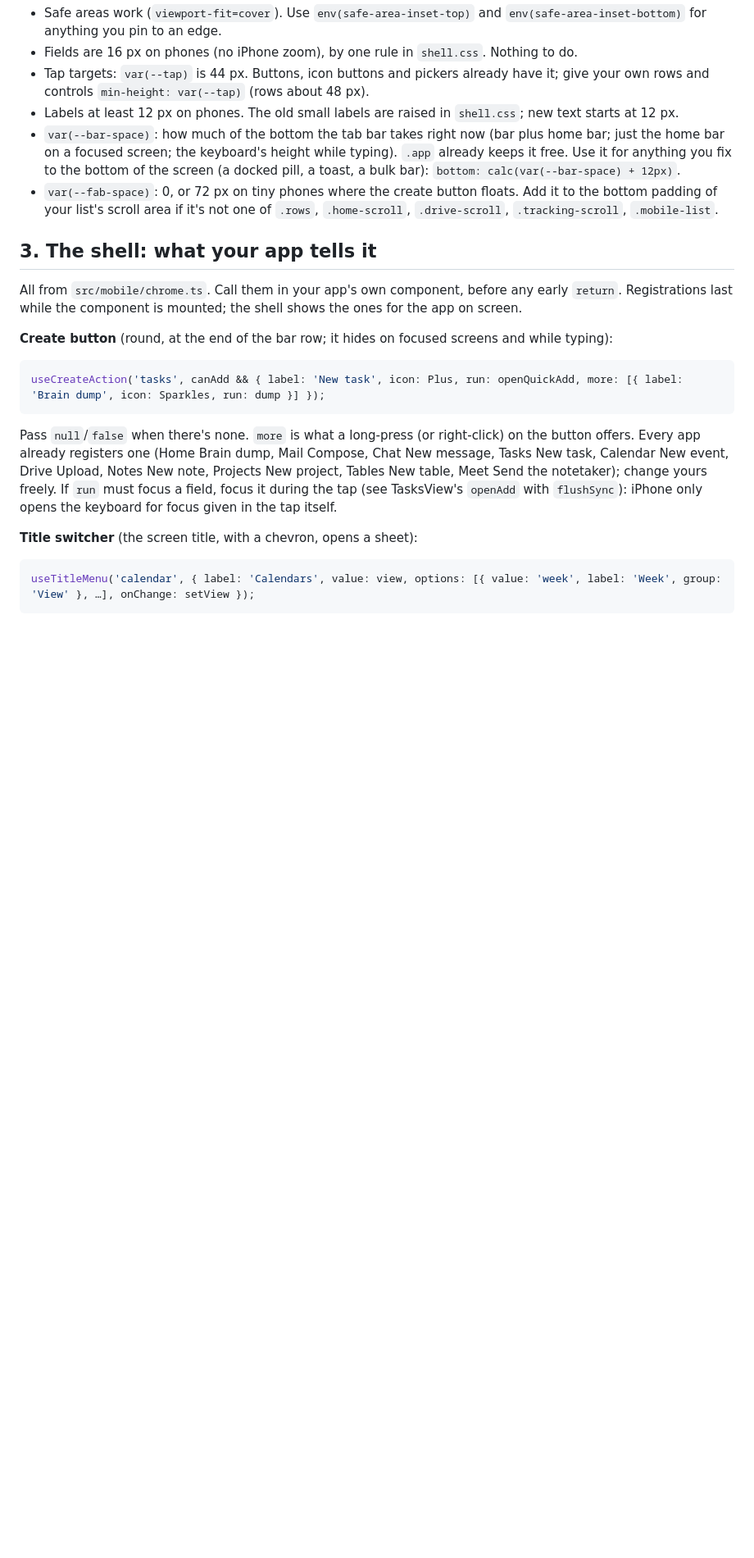
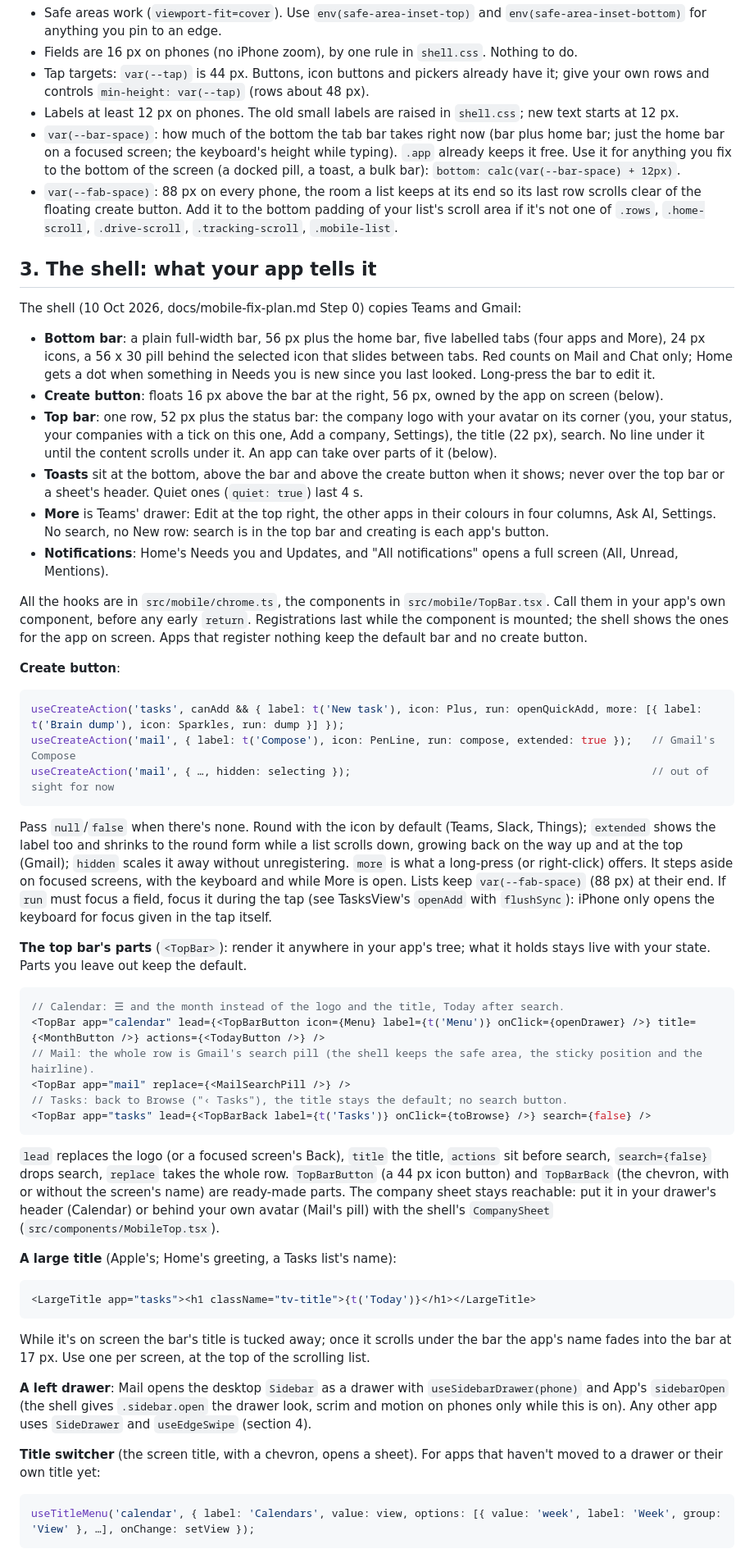
Before and after one commit to aqeeljundiy/sprint2go, a Markdown page: docs/mobile-kit.md, the part around one of its changes. Shown at 82% size. Drawn GitHub-style; blank space fills up the shorter version.

Commit message:
Docs: the new phone shell in mobile-kit.md (bar, create button, top bar slots, large titles, drawers, dropdown menus, search)
Co-Authored-By: Claude Opus 5.5 <noreply@anthropic.com>

````diff
--- a/docs/mobile-kit.md
+++ b/docs/mobile-kit.md
@@ -41,27 +41,78 @@ wins over the old ones with the same selector, so it never needs `!important`.
 - `var(--bar-space)`: how much of the bottom the tab bar takes right now (bar plus home bar; just the home bar on a
   focused screen; the keyboard's height while typing). `.app` already keeps it free. Use it for anything you fix to the
   bottom of the screen (a docked pill, a toast, a bulk bar): `bottom: calc(var(--bar-space) + 12px)`.
-- `var(--fab-space)`: 0, or 72 px on tiny phones where the create button floats. Add it to the bottom padding of your
-  list's scroll area if it's not one of `.rows`, `.home-scroll`, `.drive-scroll`, `.tracking-scroll`, `.mobile-list`.
+- `var(--fab-space)`: 88 px on every phone, the room a list keeps at its end so its last row scrolls clear of the
+  floating create button. Add it to the bottom padding of your list's scroll area if it's not one of `.rows`,
+  `.home-scroll`, `.drive-scroll`, `.tracking-scroll`, `.mobile-list`.
 
 ## 3. The shell: what your app tells it
 
-All from `src/mobile/chrome.ts`. Call them in your app's own component, before any early `return`. Registrations last
-while the component is mounted; the shell shows the ones for the app on screen.
+The shell (10 Oct 2026, docs/mobile-fix-plan.md Step 0) copies Teams and Gmail:
 
-**Create button** (round, at the end of the bar row; it hides on focused screens and while typing):
+- **Bottom bar**: a plain full-width bar, 56 px plus the home bar, five labelled tabs (four apps and More), 24 px icons,
+  a 56 x 30 pill behind the selected icon that slides between tabs. Red counts on Mail and Chat only; Home gets a dot
+  when something in Needs you is new since you last looked. Long-press the bar to edit it.
+- **Create button**: floats 16 px above the bar at the right, 56 px, owned by the app on screen (below).
+- **Top bar**: one row, 52 px plus the status bar: the company logo with your avatar on its corner (you, your status,
+  your companies with a tick on this one, Add a company, Settings), the title (22 px), search. No line under it until
+  the content scrolls under it. An app can take over parts of it (below).
+- **Toasts** sit at the bottom, above the bar and above the create button when it shows; never over the top bar or a
+  sheet's header. Quiet ones (`quiet: true`) last 4 s.
+- **More** is Teams' drawer: Edit at the top right, the other apps in their colours in four columns, Ask AI, Settings.
+  No search, no New row: search is in the top bar and creating is each app's button.
+- **Notifications**: Home's Needs you and Updates, and "All notifications" opens a full screen (All, Unread, Mentions).
+
+All the hooks are in `src/mobile/chrome.ts`, the components in `src/mobile/TopBar.tsx`. Call them in your app's own
+component, before any early `return`. Registrations last while the component is mounted; the shell shows the ones for
+the app on screen. Apps that register nothing keep the default bar and no create button.
+
+**Create button**:
 
 ```tsx
-useCreateAction('tasks', canAdd && { label: 'New task', icon: Plus, run: openQuickAdd, more: [{ label: 'Brain dump', icon: Sparkles, run: dump }] });
+useCreateAction('tasks', canAdd && { label: t('New task'), icon: Plus, run: openQuickAdd, more: [{ label: t('Brain dump'), icon: Sparkles, run: dump }] });
+useCreateAction('mail', { label: t('Compose'), icon: PenLine, run: compose, extended: true });   // Gmail's Compose
+useCreateAction('mail', { …, hidden: selecting });                                               // out of sight for now
 ```
 
-Pass `null`/`false` when there's none. `more` is what a long-press (or right-click) on the button offers. Every app
-already registers one (Home Brain dump, Mail Compose, Chat New message, Tasks New task, Calendar New event, Drive Upload,
-Notes New note, Projects New project, Tables New table, Meet Send the notetaker); change yours freely. If `run` must
-focus a field, focus it during the tap (see TasksView's `openAdd` with `flushSync`): iPhone only opens the keyboard for
-focus given in the tap itself.
+Pass `null`/`false` when there's none. Round with the icon by default (Teams, Slack, Things); `extended` shows the
+label too and shrinks to the round form while a list scrolls down, growing back on the way up and at the top (Gmail);
+`hidden` scales it away without unregistering. `more` is what a long-press (or right-click) offers. It steps aside on
+focused screens, with the keyboard and while More is open. Lists keep `var(--fab-space)` (88 px) at their end. If `run`
+must focus a field, focus it during the tap (see TasksView's `openAdd` with `flushSync`): iPhone only opens the keyboard
+for focus given in the tap itself.
 
-**Title switcher** (the screen title, with a chevron, opens a sheet):
+**The top bar's parts** (`<TopBar>`): render it anywhere in your app's tree; what it holds stays live with your state.
+Parts you leave out keep the default.
+
+```tsx
+// Calendar: ☰ and the month instead of the logo and the title, Today after search.
+<TopBar app="calendar" lead={<TopBarButton icon={Menu} label={t('Menu')} onClick={openDrawer} />} title={<MonthButton />} actions={<TodayButton />} />
+// Mail: the whole row is Gmail's search pill (the shell keeps the safe area, the sticky position and the hairline).
+<TopBar app="mail" replace={<MailSearchPill />} />
+// Tasks: back to Browse ("‹ Tasks"), the title stays the default; no search button.
+<TopBar app="tasks" lead={<TopBarBack label={t('Tasks')} onClick={toBrowse} />} search={false} />
+```
+
+`lead` replaces the logo (or a focused screen's Back), `title` the title, `actions` sit before search, `search={false}`
+drops search, `replace` takes the whole row. `TopBarButton` (a 44 px icon button) and `TopBarBack` (the chevron, with
+or without the screen's name) are ready-made parts. The company sheet stays reachable: put it in your drawer's header
+(Calendar) or behind your own avatar (Mail's pill) with the shell's `CompanySheet` (`src/components/MobileTop.tsx`).
+
+**A large title** (Apple's; Home's greeting, a Tasks list's name):
+
+```tsx
+<LargeTitle app="tasks"><h1 className="tv-title">{t('Today')}</h1></LargeTitle>
+```
+
+While it's on screen the bar's title is tucked away; once it scrolls under the bar the app's name fades into the bar at
+17 px. Use one per screen, at the top of the scrolling list.
+
+**A left drawer**: Mail opens the desktop `Sidebar` as a drawer with `useSidebarDrawer(phone)` and App's `sidebarOpen`
+(the shell gives `.sidebar.open` the drawer look, scrim and motion on phones only while this is on). Any other app uses
+`SideDrawer` and `useEdgeSwipe` (section 4).
+
+**Title switcher** (the screen title, with a chevron, opens a sheet). For apps that haven't moved to a drawer or their
+own title yet:
 
 ```tsx
 useTitleMenu('calendar', { label: 'Calendars', value: view, options: [{ value: 'week', label: 'Week', group: 'View' }, …], onChange: setView });
````
Also changed, not shown: other parts of docs/mobile-kit.md (+32 -15 lines), CLAUDE.md (+2 -1 lines).
